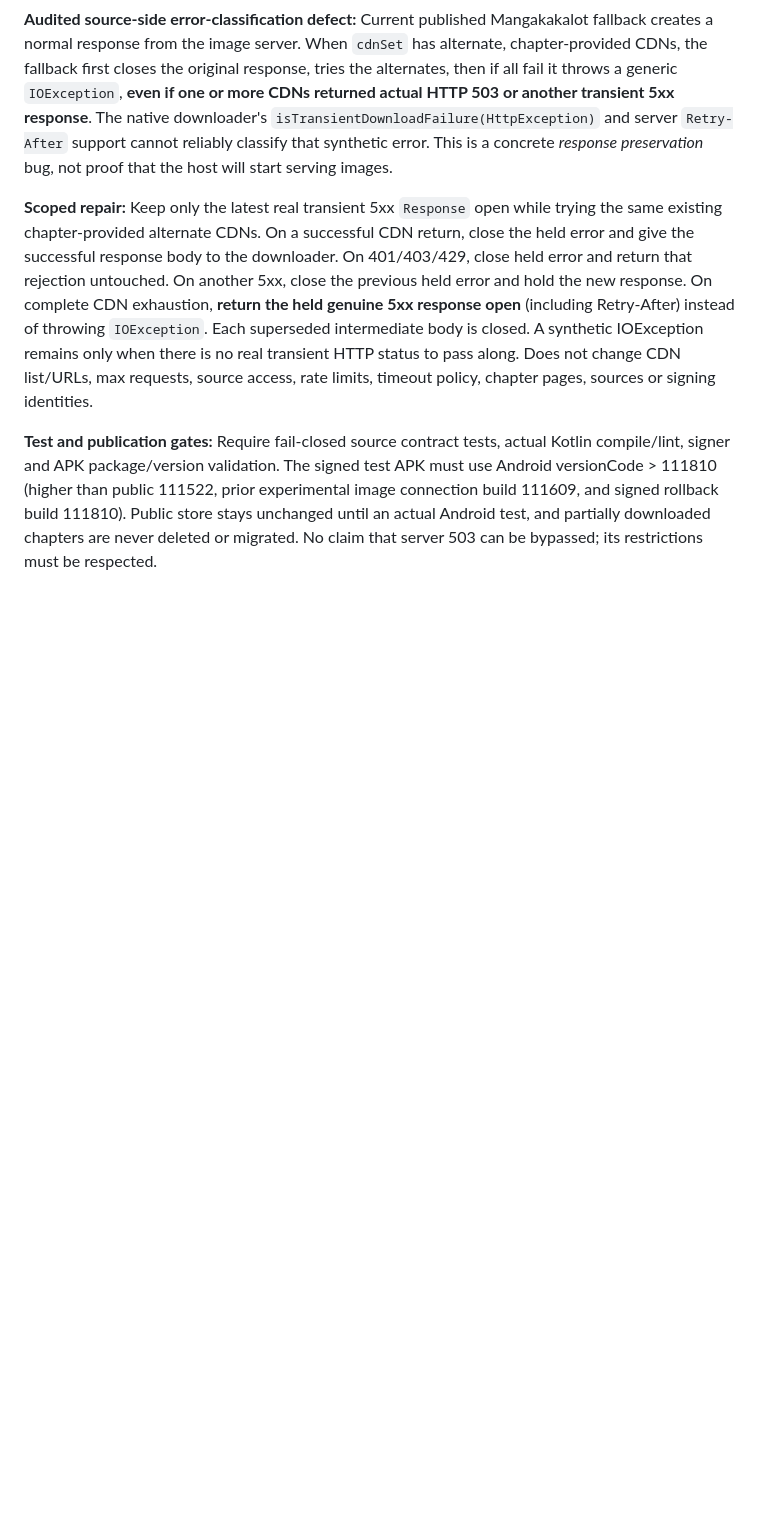
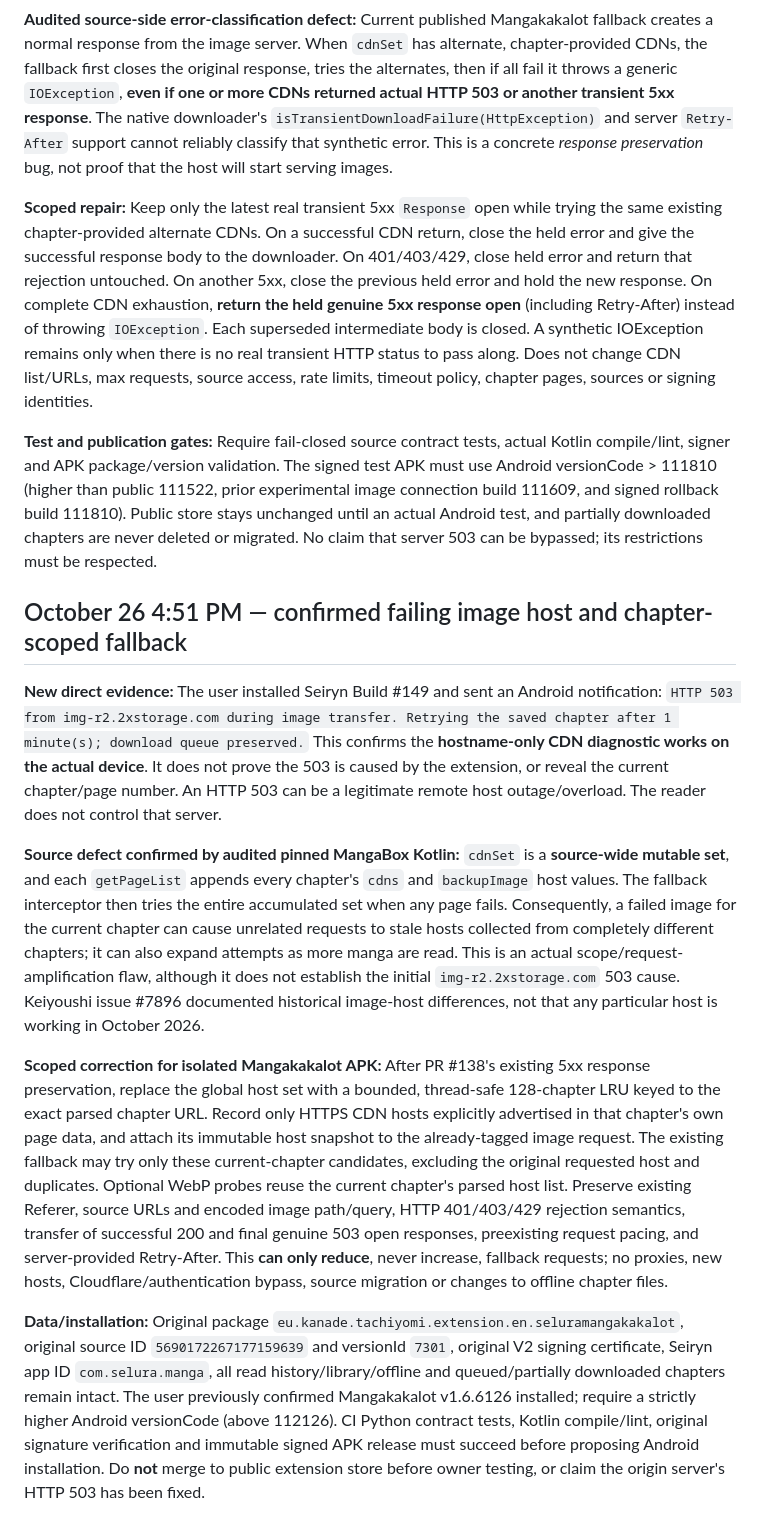
Before and after one commit to zexaldragneel/selura-reader, a Markdown page: selura_extensions/MANGAKAKALOT_CDN_FIX.md, the part around the change. Rendered like a GitHub page; blank space fills up the shorter version.

Commit message:
docs: explain verified img-r2 503 and global cross-chapter CDN scope defect

```diff
--- a/selura_extensions/MANGAKAKALOT_CDN_FIX.md
+++ b/selura_extensions/MANGAKAKALOT_CDN_FIX.md
@@ -69,3 +69,13 @@ The screenshot does not establish which of these triggered Chapter 75 or whether
 **Scoped repair:** Keep only the latest real transient 5xx `Response` open while trying the same existing chapter-provided alternate CDNs. On a successful CDN return, close the held error and give the successful response body to the downloader. On 401/403/429, close held error and return that rejection untouched. On another 5xx, close the previous held error and hold the new response. On complete CDN exhaustion, **return the held genuine 5xx response open** (including Retry-After) instead of throwing `IOException`. Each superseded intermediate body is closed. A synthetic IOException remains only when there is no real transient HTTP status to pass along. Does not change CDN list/URLs, max requests, source access, rate limits, timeout policy, chapter pages, sources or signing identities.
 
 **Test and publication gates:** Require fail-closed source contract tests, actual Kotlin compile/lint, signer and APK package/version validation. The signed test APK must use Android versionCode > 111810 (higher than public 111522, prior experimental image connection build 111609, and signed rollback build 111810). Public store stays unchanged until an actual Android test, and partially downloaded chapters are never deleted or migrated. No claim that server 503 can be bypassed; its restrictions must be respected.
+
+## October 26 4:51 PM — confirmed failing image host and chapter-scoped fallback
+
+**New direct evidence:** The user installed Seiryn Build #149 and sent an Android notification: `HTTP 503 from img-r2.2xstorage.com during image transfer. Retrying the saved chapter after 1 minute(s); download queue preserved.` This confirms the **hostname-only CDN diagnostic works on the actual device**. It does not prove the 503 is caused by the extension, or reveal the current chapter/page number. An HTTP 503 can be a legitimate remote host outage/overload. The reader does not control that server.
+
+**Source defect confirmed by audited pinned MangaBox Kotlin:** `cdnSet` is a **source-wide mutable set**, and each `getPageList` appends every chapter's `cdns` and `backupImage` host values. The fallback interceptor then tries the entire accumulated set when any page fails. Consequently, a failed image for the current chapter can cause unrelated requests to stale hosts collected from completely different chapters; it can also expand attempts as more manga are read. This is an actual scope/request-amplification flaw, although it does not establish the initial `img-r2.2xstorage.com` 503 cause. Keiyoushi issue #7896 documented historical image-host differences, not that any particular host is working in October 2026.
+
+**Scoped correction for isolated Mangakakalot APK:** After PR #138's existing 5xx response preservation, replace the global host set with a bounded, thread-safe 128-chapter LRU keyed to the exact parsed chapter URL. Record only HTTPS CDN hosts explicitly advertised in that chapter's own page data, and attach its immutable host snapshot to the already-tagged image request. The existing fallback may try only these current-chapter candidates, excluding the original requested host and duplicates. Optional WebP probes reuse the current chapter's parsed host list. Preserve existing Referer, source URLs and encoded image path/query, HTTP 401/403/429 rejection semantics, transfer of successful 200 and final genuine 503 open responses, preexisting request pacing, and server-provided Retry-After. This **can only reduce**, never increase, fallback requests; no proxies, new hosts, Cloudflare/authentication bypass, source migration or changes to offline chapter files.
+
+**Data/installation:** Original package `eu.kanade.tachiyomi.extension.en.seluramangakakalot`, original source ID `5690172267177159639` and versionId `7301`, original V2 signing certificate, Seiryn app ID `com.selura.manga`, all read history/library/offline and queued/partially downloaded chapters remain intact. The user previously confirmed Mangakakalot v1.6.6126 installed; require a strictly higher Android versionCode (above 112126). CI Python contract tests, Kotlin compile/lint, original signature verification and immutable signed APK release must succeed before proposing Android installation. Do **not** merge to public extension store before owner testing, or claim the origin server's HTTP 503 has been fixed.
```
